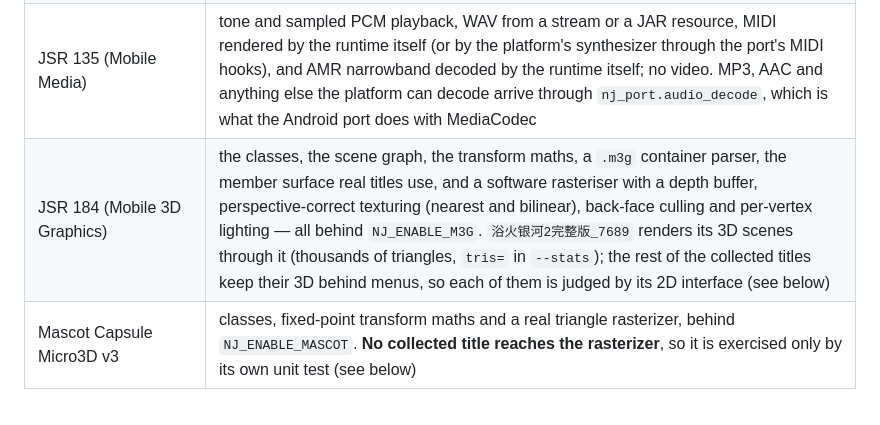
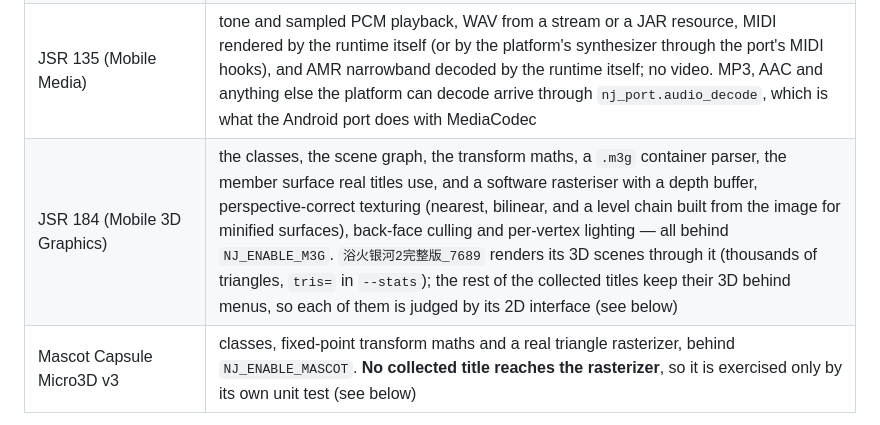
Before and after one commit to lucinhu/nano_j2me, a Markdown page: docs/COMPATIBILITY.md, the part around the change. Rendered like a GitHub page.

```diff
--- a/docs/COMPATIBILITY.md
+++ b/docs/COMPATIBILITY.md
@@ -17,7 +17,7 @@ to be one of the gaps listed here, and knowing which one saves an afternoon.
 | JSR 256 (Sensor) | implemented: `findSensors`, `getSensorConnection`, channels, measurement ranges and data listeners, with the sensors themselves supplied by the port (`nj_port.sensor_list/open/read/close`). A port that has none reports none. Conditions are not evaluated — `addCondition` raises `UnsupportedOperationException` — and availability push answers `false` |
 | JSR 120/205 (messaging) | classes present; connections refuse the same way |
 | JSR 135 (Mobile Media) | tone and sampled PCM playback, WAV from a stream or a JAR resource, MIDI rendered by the runtime itself (or by the platform's synthesizer through the port's MIDI hooks), and AMR narrowband decoded by the runtime itself; no video. MP3, AAC and anything else the platform can decode arrive through `nj_port.audio_decode`, which is what the Android port does with MediaCodec |
-| JSR 184 (Mobile 3D Graphics) | the classes, the scene graph, the transform maths, a `.m3g` container parser, the member surface real titles use, and a software rasteriser with a depth buffer, perspective-correct texturing (nearest and bilinear), back-face culling and per-vertex lighting — all behind `NJ_ENABLE_M3G`. `浴火银河2完整版_7689` renders its 3D scenes through it (thousands of triangles, `tris=` in `--stats`); the rest of the collected titles keep their 3D behind menus, so each of them is judged by its 2D interface (see below) |
+| JSR 184 (Mobile 3D Graphics) | the classes, the scene graph, the transform maths, a `.m3g` container parser, the member surface real titles use, and a software rasteriser with a depth buffer, perspective-correct texturing (nearest, bilinear, and a level chain built from the image for minified surfaces), back-face culling and per-vertex lighting — all behind `NJ_ENABLE_M3G`. `浴火银河2完整版_7689` renders its 3D scenes through it (thousands of triangles, `tris=` in `--stats`); the rest of the collected titles keep their 3D behind menus, so each of them is judged by its 2D interface (see below) |
 | Mascot Capsule Micro3D v3 | classes, fixed-point transform maths and a real triangle rasterizer, behind `NJ_ENABLE_MASCOT`. **No collected title reaches the rasterizer**, so it is exercised only by its own unit test (see below) |
 
 Anything not implemented raises. That is deliberate: a
```
Also changed, not shown: docs/notes/OPEN-issue-m3g-render-unreached.md (+36 -6 lines), docs/images/m3g-mips-ab.png (added), 2 other files.
